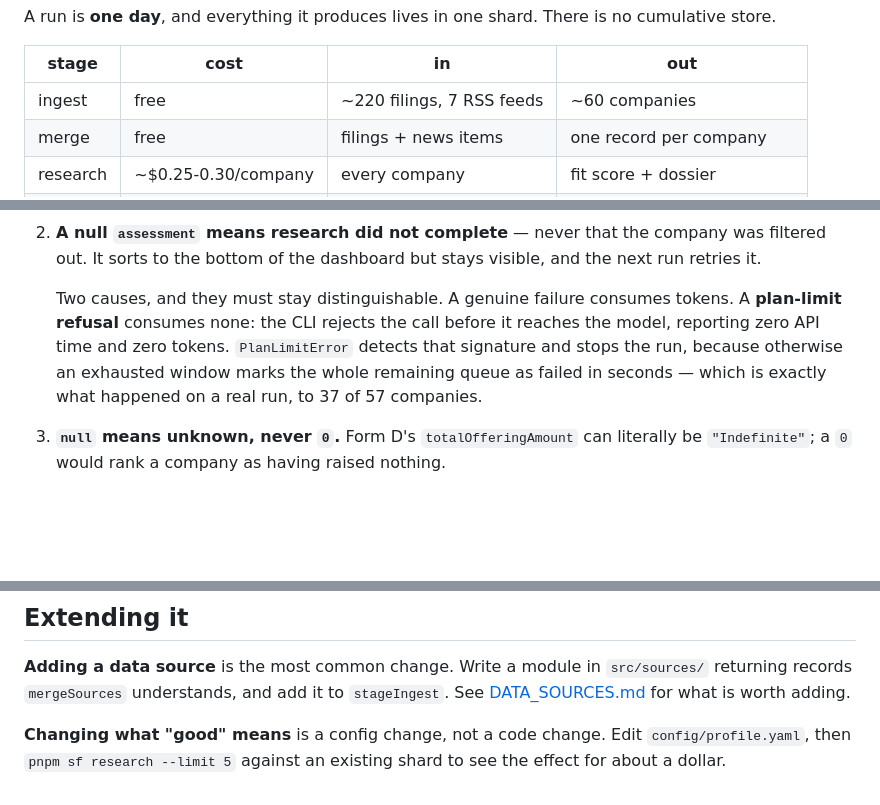
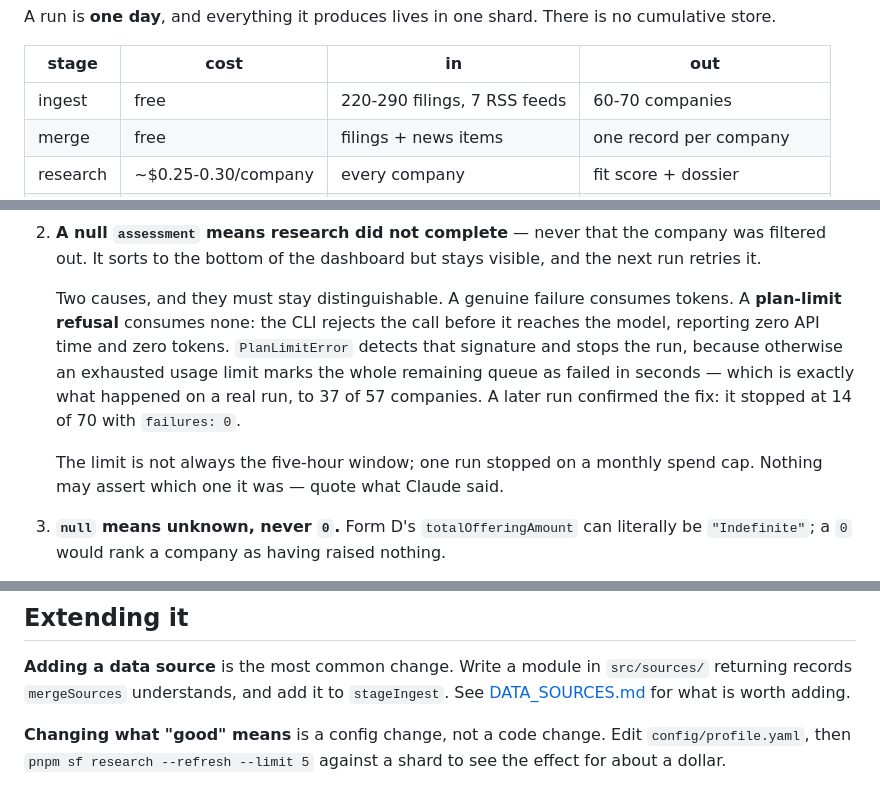
Before and after one commit to zerolocker/startup-finder, a Markdown page: docs/ARCHITECTURE.md, 3 parts joined by grey strips. GitHub-like rendering; blank space fills up the shorter version.

```diff
--- a/docs/ARCHITECTURE.md
+++ b/docs/ARCHITECTURE.md
@@ -17,7 +17,7 @@ cumulative store.
 
 | stage | cost | in | out |
 |---|---|---|---|
-| ingest | free | ~220 filings, 7 RSS feeds | ~60 companies |
+| ingest | free | 220-290 filings, 7 RSS feeds | 60-70 companies |
 | merge | free | filings + news items | one record per company |
 | research | ~$0.25-0.30/company | every company | fit score + dossier |
 | report | free | the shard | `index.html`, `data/index.json` |
@@ -70,8 +70,12 @@ everything ever seen.
    tokens. A **plan-limit refusal** consumes none: the CLI rejects the call
    before it reaches the model, reporting zero API time and zero tokens.
    `PlanLimitError` detects that signature and stops the run, because otherwise
-   an exhausted window marks the whole remaining queue as failed in seconds —
-   which is exactly what happened on a real run, to 37 of 57 companies.
+   an exhausted usage limit marks the whole remaining queue as failed in seconds
+   — which is exactly what happened on a real run, to 37 of 57 companies. A
+   later run confirmed the fix: it stopped at 14 of 70 with `failures: 0`.
+
+   The limit is not always the five-hour window; one run stopped on a monthly
+   spend cap. Nothing may assert which one it was — quote what Claude said.
 3. **`null` means unknown, never `0`.** Form D's `totalOfferingAmount` can
    literally be `"Indefinite"`; a `0` would rank a company as having raised
    nothing.
@@ -141,5 +145,5 @@ and holding companies that get through, and the dashboard hides those by default
 `stageIngest`. See [DATA_SOURCES.md](DATA_SOURCES.md) for what is worth adding.
 
 **Changing what "good" means** is a config change, not a code change. Edit
-`config/profile.yaml`, then `pnpm sf research --limit 5` against an existing shard
+`config/profile.yaml`, then `pnpm sf research --refresh --limit 5` against a shard
 to see the effect for about a dollar.
```
Also changed, not shown: CLAUDE.md (+11 -5 lines).
